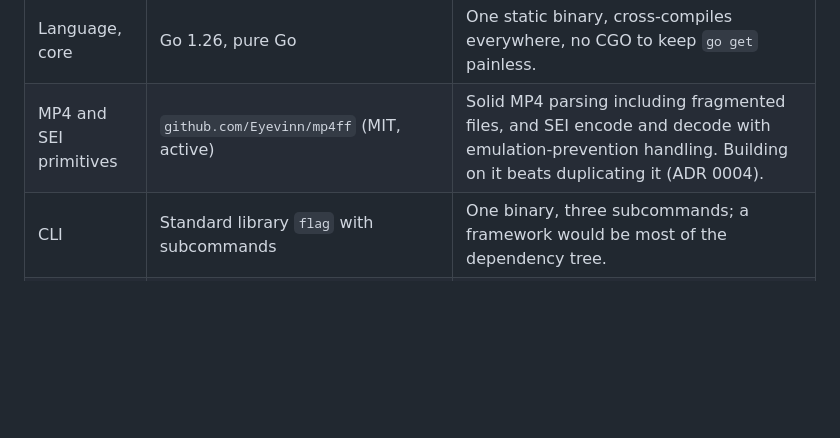
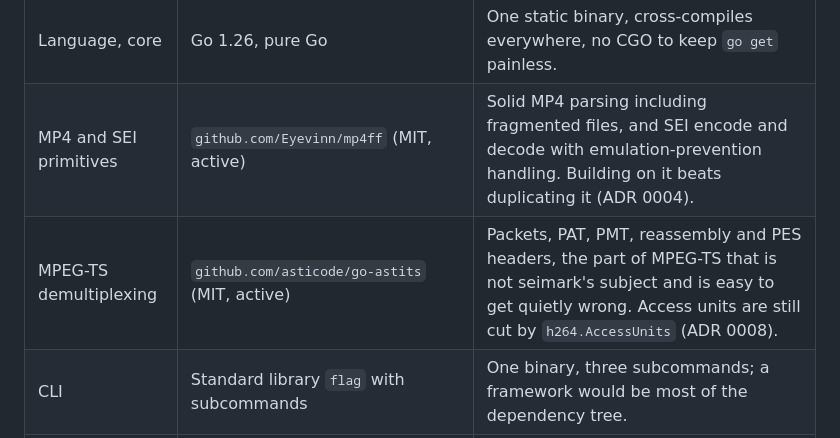
Before and after one commit to jurry/seimark, a Markdown page: specs/tech-stack.md, the part around the change. Rendered like a GitHub page; blank space fills up the shorter version.

Commit message:
Tech stack: go-astits for MPEG-TS demultiplexing

```diff
--- a/specs/tech-stack.md
+++ b/specs/tech-stack.md
@@ -8,6 +8,7 @@
 |---|---|---|
 | Language, core | Go 1.26, pure Go | One static binary, cross-compiles everywhere, no CGO to keep `go get` painless. |
 | MP4 and SEI primitives | `github.com/Eyevinn/mp4ff` (MIT, active) | Solid MP4 parsing including fragmented files, and SEI encode and decode with emulation-prevention handling. Building on it beats duplicating it (ADR 0004). |
+| MPEG-TS demultiplexing | `github.com/asticode/go-astits` (MIT, active) | Packets, PAT, PMT, reassembly and PES headers, the part of MPEG-TS that is not seimark's subject and is easy to get quietly wrong. Access units are still cut by `h264.AccessUnits` (ADR 0008). |
 | CLI | Standard library `flag` with subcommands | One binary, three subcommands; a framework would be most of the dependency tree. |
 | Tests | Standard library `testing`, golden files in `vectors/` | The vectors are the format's conformance suite and are shared with the browser package. |
 | Lint | golangci-lint v2, every linter on, each disabled one justified in .golangci.yaml; gofumpt and gci as formatters | Findings are read, not silenced; new linters are on until argued off. |
```
